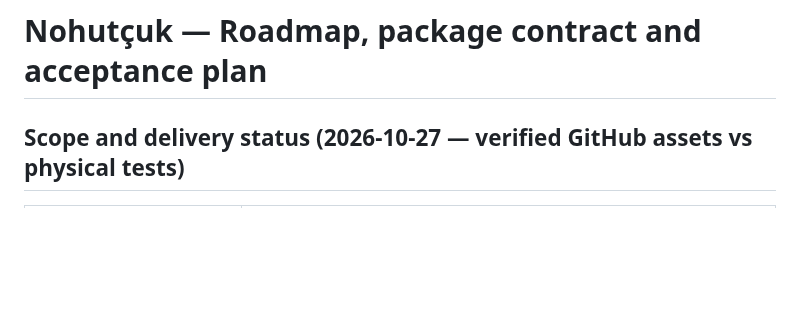
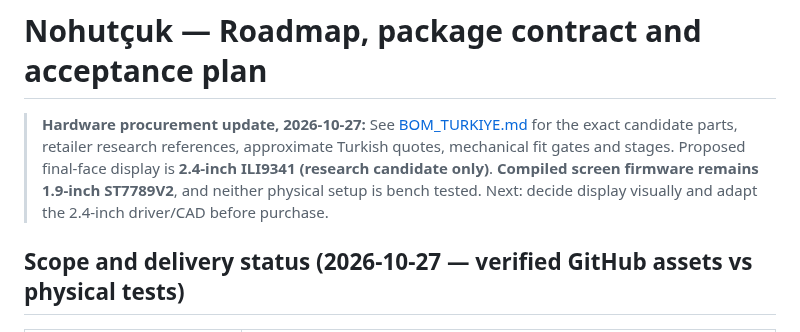
Before and after one commit to abdallahkhayroun00-crypto/brand-management-proposal, a Markdown page: nohutcuk/docs/ROADMAP.md, the part around the change. Rendered like a GitHub page; blank space fills up the shorter version.

Commit message:
docs(nohutcuk): cross-link full Turkey BOM and clarify 1.9-inch vs 2.4-inch LCD selection

```diff
--- a/nohutcuk/docs/ROADMAP.md
+++ b/nohutcuk/docs/ROADMAP.md
@@ -1,4 +1,6 @@
 # Nohutçuk — Roadmap, package contract and acceptance plan
+
+> **Hardware procurement update, 2026-10-27:** See [BOM_TURKIYE.md](BOM_TURKIYE.md) for the exact candidate parts, retailer research references, approximate Turkish quotes, mechanical fit gates and stages. Proposed final-face display is **2.4-inch ILI9341 (research candidate only)**. **Compiled screen firmware remains 1.9-inch ST7789V2**, and neither physical setup is bench tested. Next: decide display visually and adapt the 2.4-inch driver/CAD before purchase.
 
 ## Scope and delivery status (2026-10-27 — verified GitHub assets vs physical tests)
 
```
